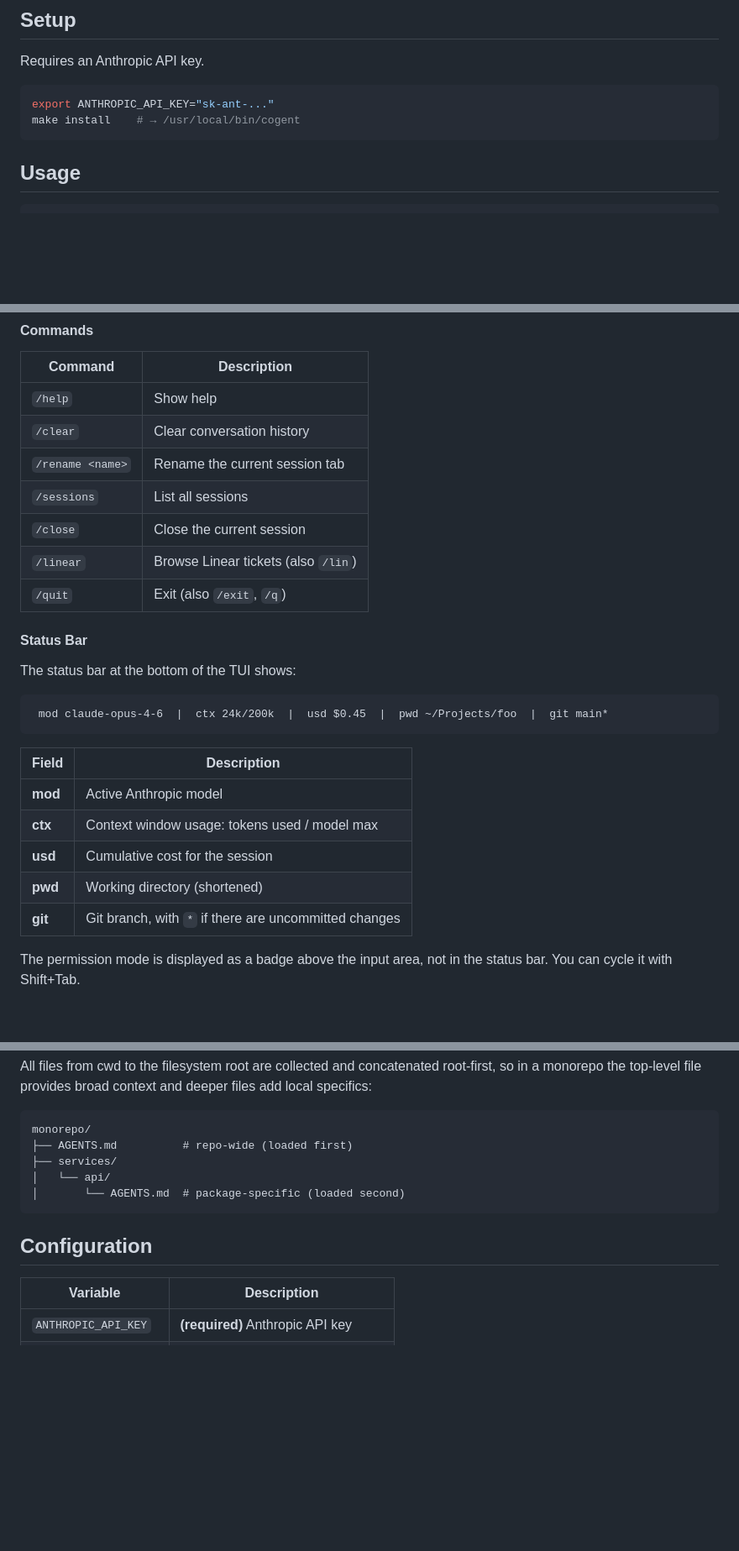
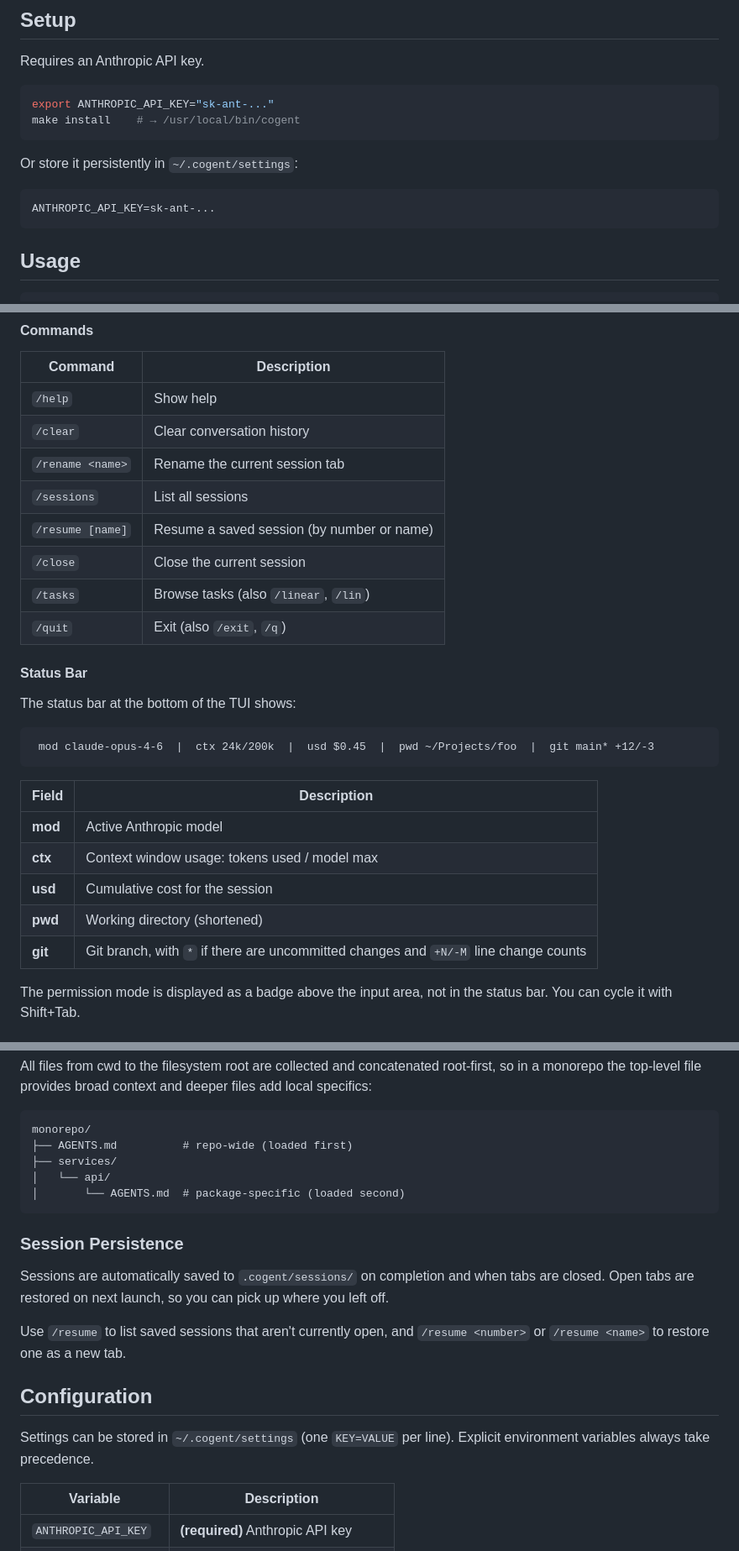
Before and after one commit to abrinsmead/cogent, a Markdown page: README.md, 3 parts joined by grey strips. Shown at 84% size. Drawn GitHub-style; blank space fills up the shorter version.

Commit message:
readme: document web_search, session persistence, /resume, /tasks, plan auto-execute, settings file, git diff stats, HUD persistence

````diff
--- a/README.md
+++ b/README.md
@@ -13,6 +13,12 @@ Requires an Anthropic API key.
 ```sh
 export ANTHROPIC_API_KEY="sk-ant-..."
 make install    # → /usr/local/bin/cogent
+```
+
+Or store it persistently in `~/.cogent/settings`:
+
+```
+ANTHROPIC_API_KEY=sk-ant-...
 ```
 
 ## Usage
@@ -145,8 +152,9 @@ The input area auto-grows as you type (up to 10 lines).
 | `/clear` | Clear conversation history |
 | `/rename <name>` | Rename the current session tab |
 | `/sessions` | List all sessions |
+| `/resume [name]` | Resume a saved session (by number or name) |
 | `/close` | Close the current session |
-| `/linear` | Browse Linear tickets (also `/lin`) |
+| `/tasks` | Browse tasks (also `/linear`, `/lin`) |
 | `/quit` | Exit (also `/exit`, `/q`) |
 
 #### Status Bar
@@ -154,7 +162,7 @@ The input area auto-grows as you type (up to 10 lines).
 The status bar at the bottom of the TUI shows:
 
 ```
- mod claude-opus-4-6  |  ctx 24k/200k  |  usd $0.45  |  pwd ~/Projects/foo  |  git main*
+ mod claude-opus-4-6  |  ctx 24k/200k  |  usd $0.45  |  pwd ~/Projects/foo  |  git main* +12/-3
 ```
 
 | Field | Description |
@@ -163,7 +171,7 @@ The status bar at the bottom of the TUI shows:
 | **ctx** | Context window usage: tokens used / model max |
 | **usd** | Cumulative cost for the session |
 | **pwd** | Working directory (shortened) |
-| **git** | Git branch, with `*` if there are uncommitted changes |
+| **git** | Git branch, with `*` if there are uncommitted changes and `+N/-M` line change counts |
 
 The permission mode is displayed as a badge above the input area, not in the status bar. You can cycle it with Shift+Tab.
 
@@ -181,7 +189,15 @@ monorepo/
 │       └── AGENTS.md  # package-specific (loaded second)
 ```
 
+### Session Persistence
+
+Sessions are automatically saved to `.cogent/sessions/` on completion and when tabs are closed. Open tabs are restored on next launch, so you can pick up where you left off.
+
+Use `/resume` to list saved sessions that aren't currently open, and `/resume <number>` or `/resume <name>` to restore one as a new tab.
+
 ## Configuration
+
+Settings can be stored in `~/.cogent/settings` (one `KEY=VALUE` per line). Explicit environment variables always take precedence.
 
 | Variable | Description |
 |----------|-------------|
````
Also changed, not shown: other parts of README.md (+3 -2 lines).
